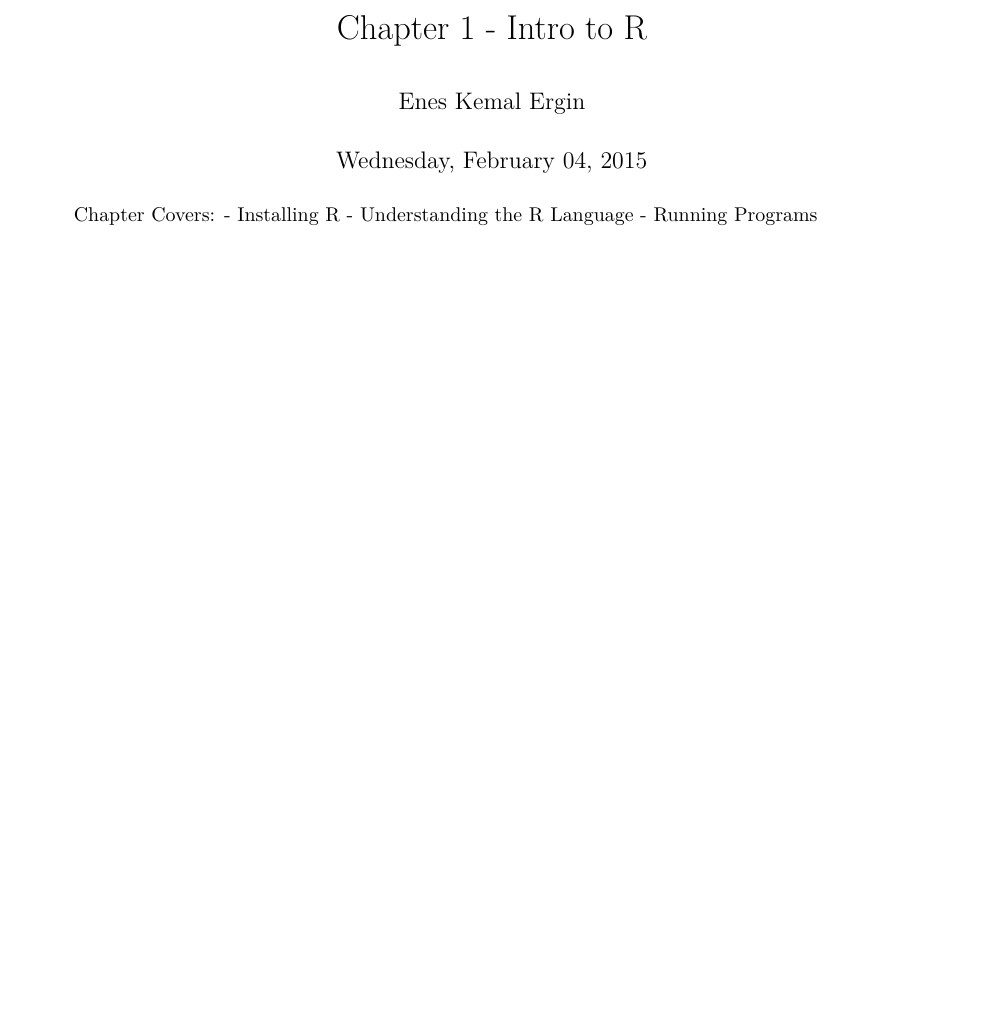
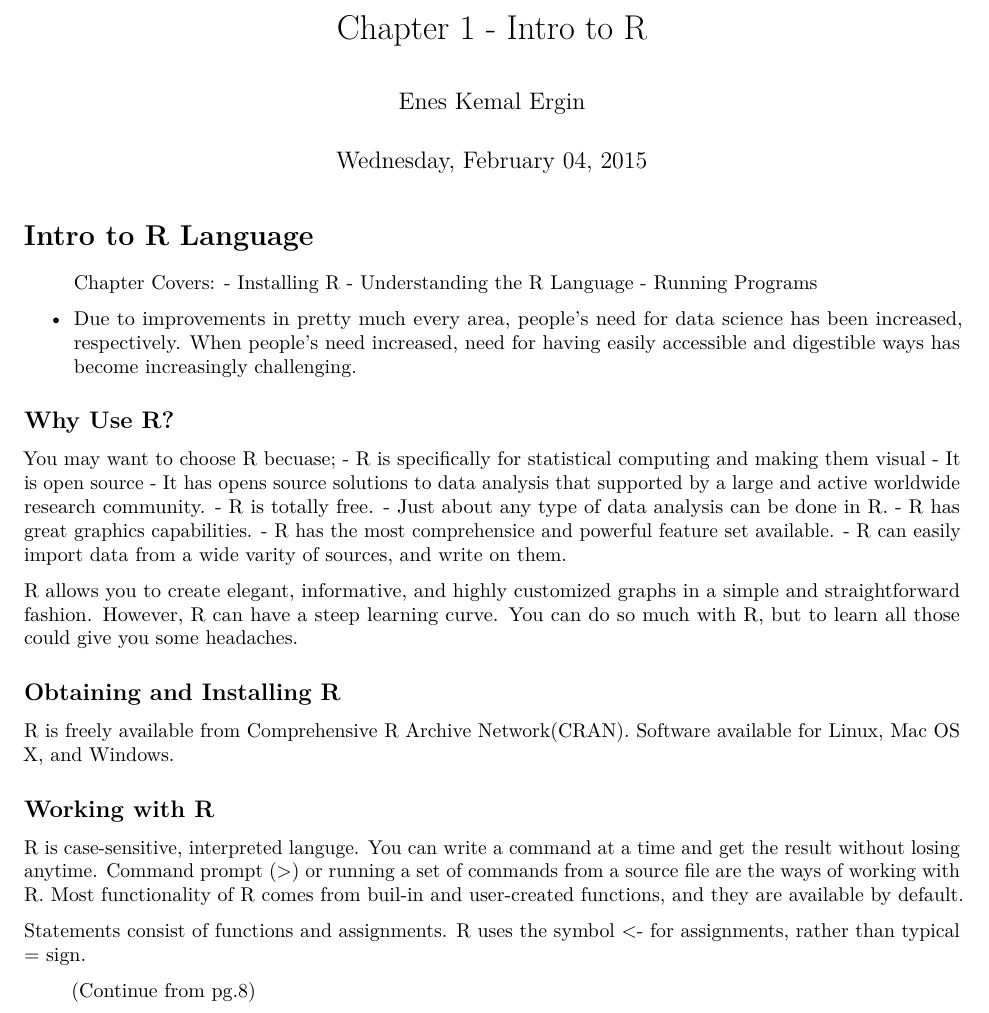
Before and after one commit to eneskemalergin/R_in_Action, an R Markdown document (Part 1 - Getting Started/Chapter 1 - Intro to R.Rmd): part of the page, cut so that both start at the same text, the shorter picture padded with empty space. Rendered offline with R 4.5, knitr and Pandoc, then LaTeX, with nearby package versions.

Commit message:
Updated notes for Chapter 1

```diff
--- a/Part 1 - Getting Started/Chapter 1 - Intro to R.Rmd
+++ b/Part 1 - Getting Started/Chapter 1 - Intro to R.Rmd
@@ -4,8 +4,33 @@ author: "Enes Kemal Ergin"
 date: "Wednesday, February 04, 2015"
 output: pdf_document
 ---
-
+# Intro to R Language
 > Chapter Covers:
   - Installing R
   - Understanding the R Language
   - Running Programs
+
+* Due to improvements in pretty much every area, people's need for data science has been increased, respectively. When people's need increased, need for having easily accessible and digestible ways has become increasingly challenging.
+
+## Why Use R?
+You may want to choose R becuase;
+- R is specifically for statistical computing and making them visual
+- It is open source
+- It has opens source solutions to data analysis that supported by a large and active worldwide research community.
+- R is totally free.
+- Just about any type of data analysis can be done in R.
+- R has great graphics capabilities.
+- R has the most comprehensice and powerful feature set available.
+- R can easily import data from a wide varity of sources, and write on them.
+
+R allows you to create elegant, informative, and highly customized graphs in a simple and straightforward fashion. However, R can have a steep learning curve. You can do so much with R, but to learn all those could give you some headaches.
+
+## Obtaining and Installing R
+R is freely available from [Comprehensive R Archive Network(CRAN)](http://cran.r-project.org). Software available for Linux, Mac OS X, and Windows.
+
+## Working with R
+R is case-sensitive, interpreted languge. You can write a command at a time and get the result without losing anytime. Command prompt (>) or running a set of commands from a source file are the ways of working with R. Most functionality of R comes from buil-in and user-created functions, and they are available by default.
+
+Statements consist of functions and assignments. R uses the symbol <- for assignments, rather than typical = sign.
+
+> (Continue from pg.8)
```
